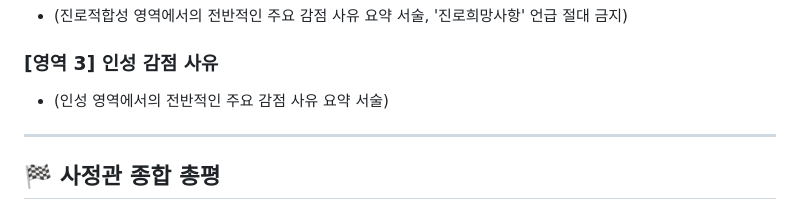
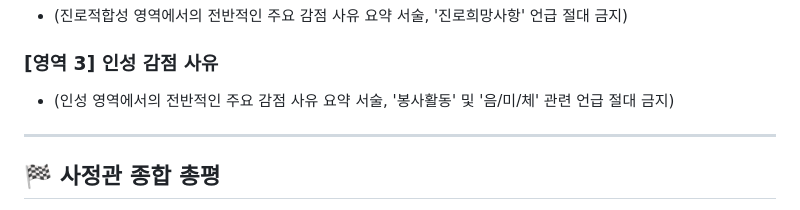
Before and after one commit to AI-aca/2027SCI, a Markdown page: [MD] AI PROMPT LOGIC.md, the part around the change. Rendered like a GitHub page.

Commit message:
fix: 영역 3(인성) 감점 사유 요약 시 봉사활동 및 음/미/체 언급 절대 금지 족쇄 추가

```diff
--- a/[MD] AI PROMPT LOGIC.md
+++ b/[MD] AI PROMPT LOGIC.md
@@ -234,7 +234,7 @@ ${studentRecordText}
 - (진로적합성 영역에서의 전반적인 주요 감점 사유 요약 서술, '진로희망사항' 언급 절대 금지)
 
 ### [영역 3] 인성 감점 사유
-- (인성 영역에서의 전반적인 주요 감점 사유 요약 서술)
+- (인성 영역에서의 전반적인 주요 감점 사유 요약 서술, '봉사활동' 및 '음/미/체' 관련 언급 절대 금지)
 
 ---
 ## 🏁 사정관 종합 총평
```
Also changed, not shown: [MD] HISTORY.md (+4 -0 lines), 생기부_채점_프롬프트_및_로직_20260722_0701.md (+1 -1 lines).
